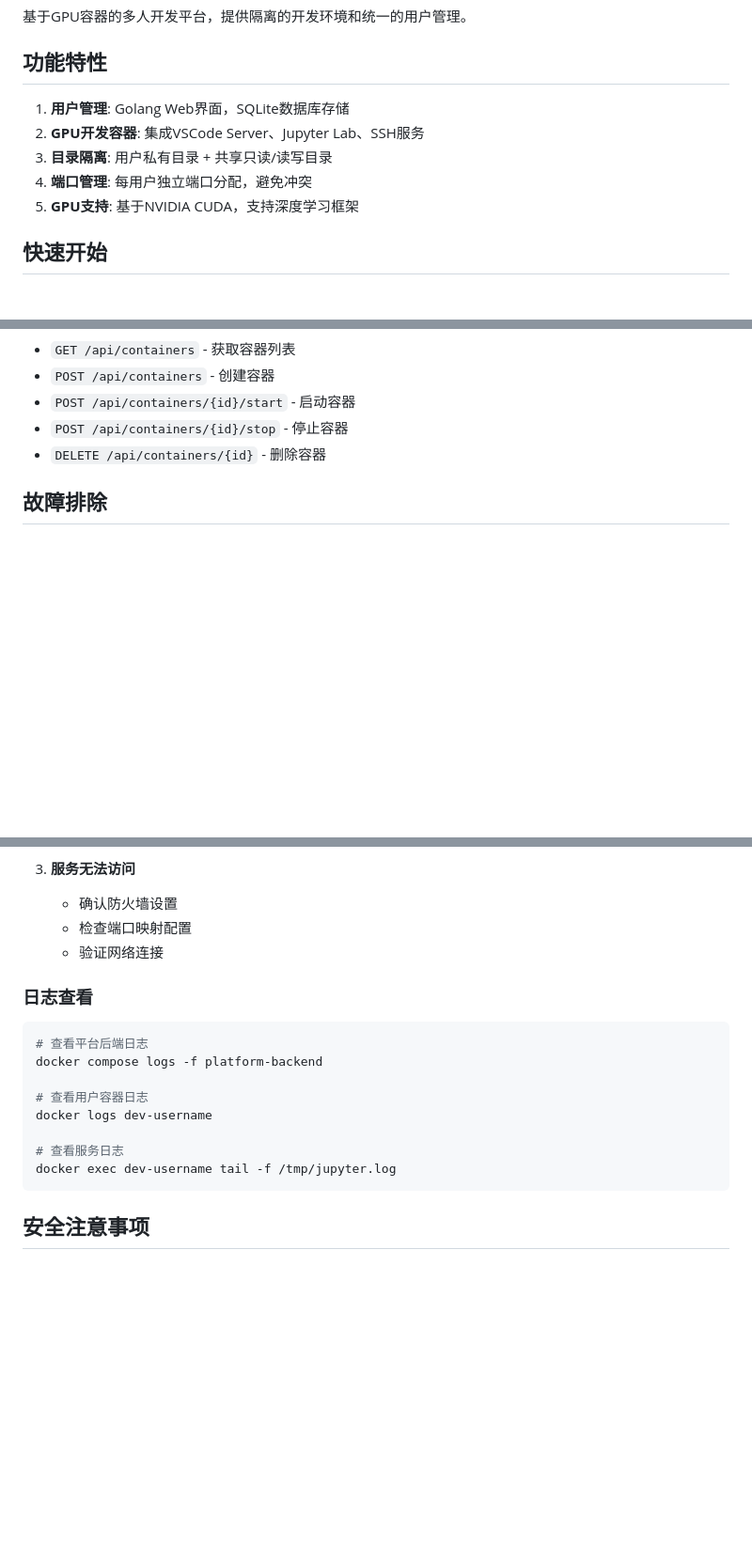
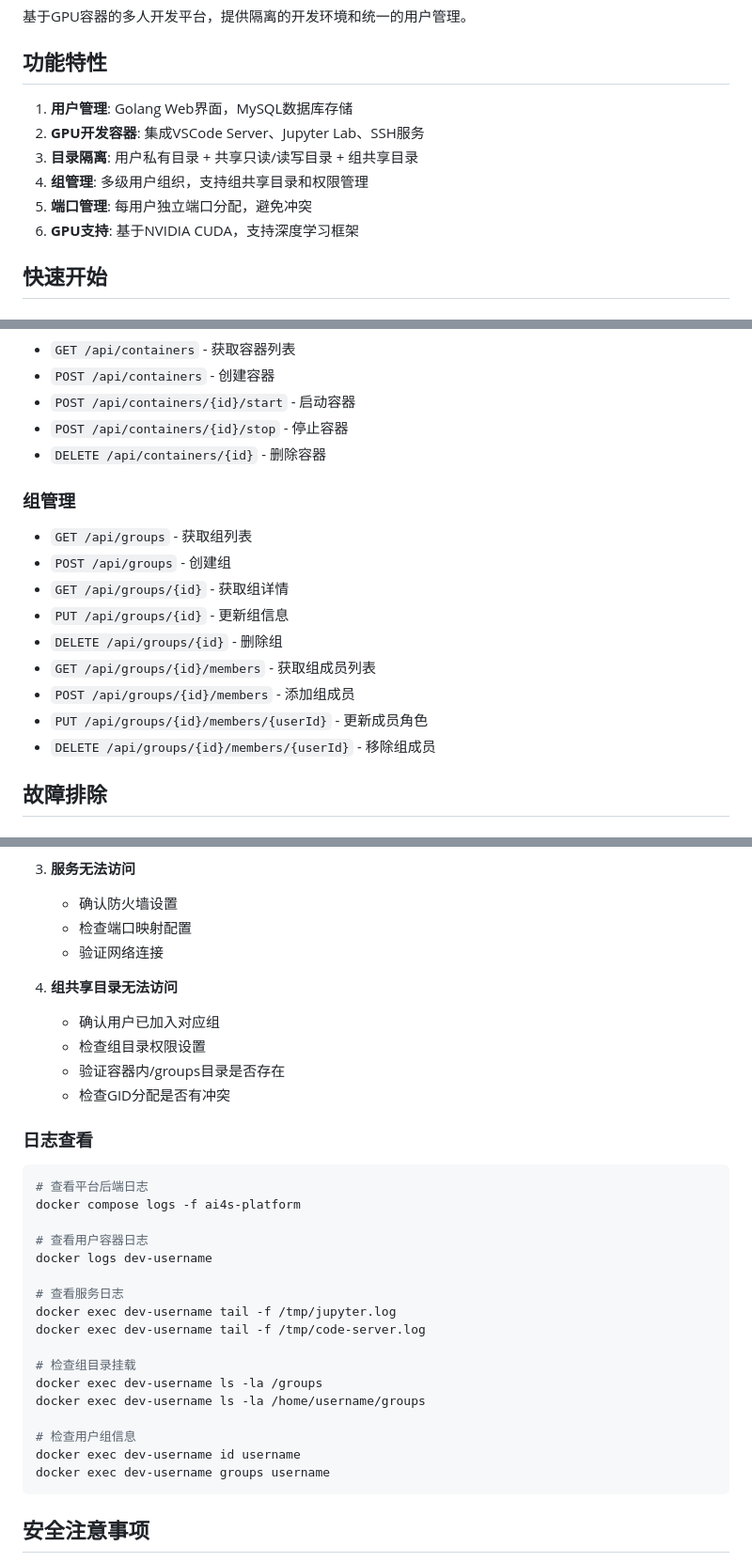
Before and after one commit to connermo/ai4s, a Markdown page: README.md, 3 parts joined by grey strips. Shown at 94% size. Drawn GitHub-style; blank space fills up the shorter version.

````diff
--- a/README.md
+++ b/README.md
@@ -4,11 +4,12 @@
 
 ## 功能特性
 
-1. **用户管理**: Golang Web界面，SQLite数据库存储
+1. **用户管理**: Golang Web界面，MySQL数据库存储
 2. **GPU开发容器**: 集成VSCode Server、Jupyter Lab、SSH服务
-3. **目录隔离**: 用户私有目录 + 共享只读/读写目录
-4. **端口管理**: 每用户独立端口分配，避免冲突
-5. **GPU支持**: 基于NVIDIA CUDA，支持深度学习框架
+3. **目录隔离**: 用户私有目录 + 共享只读/读写目录 + 组共享目录
+4. **组管理**: 多级用户组织，支持组共享目录和权限管理
+5. **端口管理**: 每用户独立端口分配，避免冲突
+6. **GPU支持**: 基于NVIDIA CUDA，支持深度学习框架
 
 ## 快速开始
 
@@ -143,6 +199,18 @@ ai4s/
 - `POST /api/containers/{id}/stop` - 停止容器
 - `DELETE /api/containers/{id}` - 删除容器
 
+### 组管理
+
+- `GET /api/groups` - 获取组列表
+- `POST /api/groups` - 创建组
+- `GET /api/groups/{id}` - 获取组详情
+- `PUT /api/groups/{id}` - 更新组信息
+- `DELETE /api/groups/{id}` - 删除组
+- `GET /api/groups/{id}/members` - 获取组成员列表
+- `POST /api/groups/{id}/members` - 添加组成员
+- `PUT /api/groups/{id}/members/{userId}` - 更新成员角色
+- `DELETE /api/groups/{id}/members/{userId}` - 移除组成员
+
 ## 故障排除
 
 ### 常见问题
@@ -162,17 +230,32 @@ ai4s/
    - 检查端口映射配置
    - 验证网络连接
 
+4. **组共享目录无法访问**
+   - 确认用户已加入对应组
+   - 检查组目录权限设置
+   - 验证容器内/groups目录是否存在
+   - 检查GID分配是否有冲突
+
 ### 日志查看
 
 ```bash
 # 查看平台后端日志
-docker compose logs -f platform-backend
+docker compose logs -f ai4s-platform
 
 # 查看用户容器日志
 docker logs dev-username
 
 # 查看服务日志
 docker exec dev-username tail -f /tmp/jupyter.log
+docker exec dev-username tail -f /tmp/code-server.log
+
+# 检查组目录挂载
+docker exec dev-username ls -la /groups
+docker exec dev-username ls -la /home/username/groups
+
+# 检查用户组信息
+docker exec dev-username id username
+docker exec dev-username groups username
 ```
 
 ## 安全注意事项
````
Also changed, not shown: other parts of README.md (+83 -28 lines).
